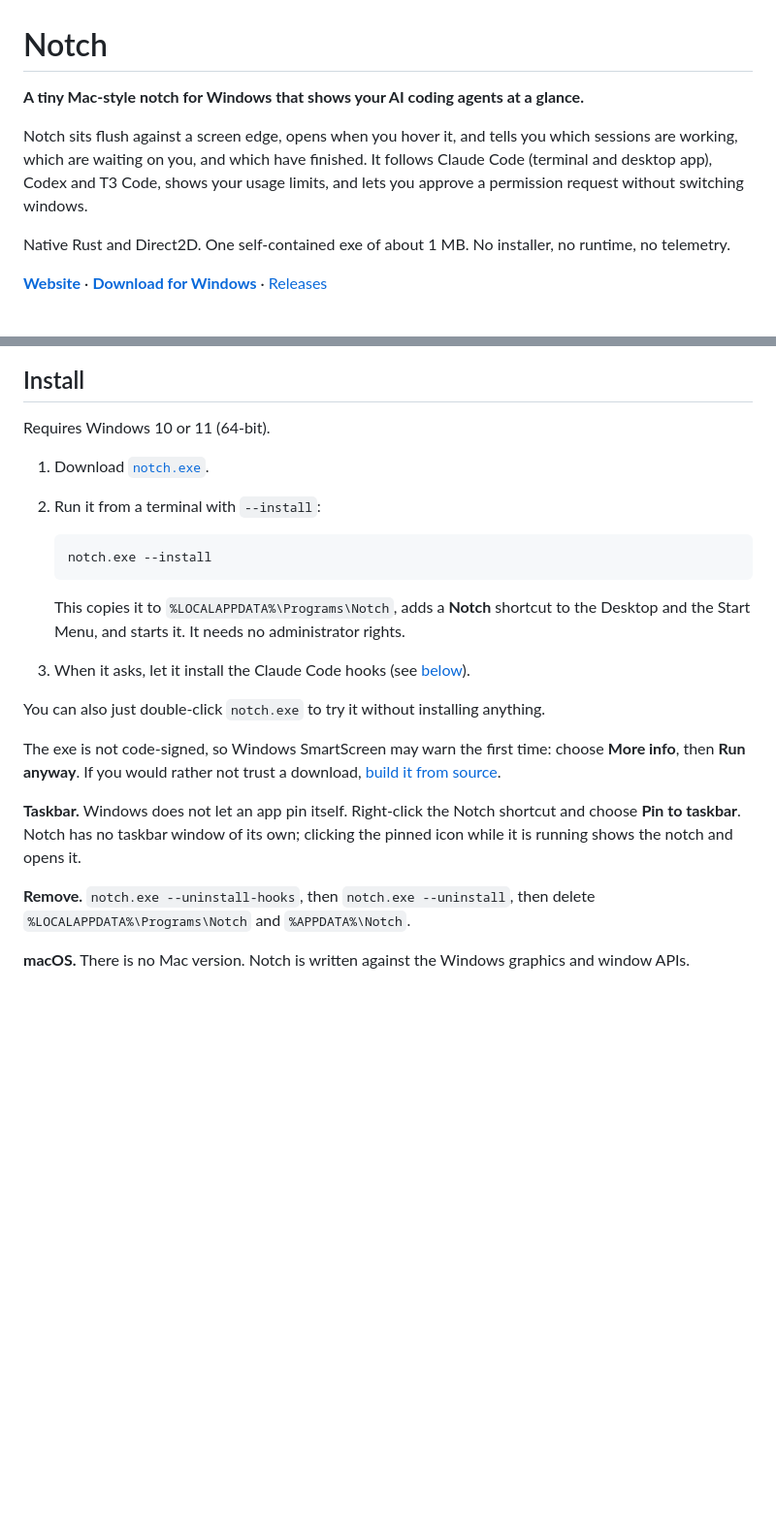
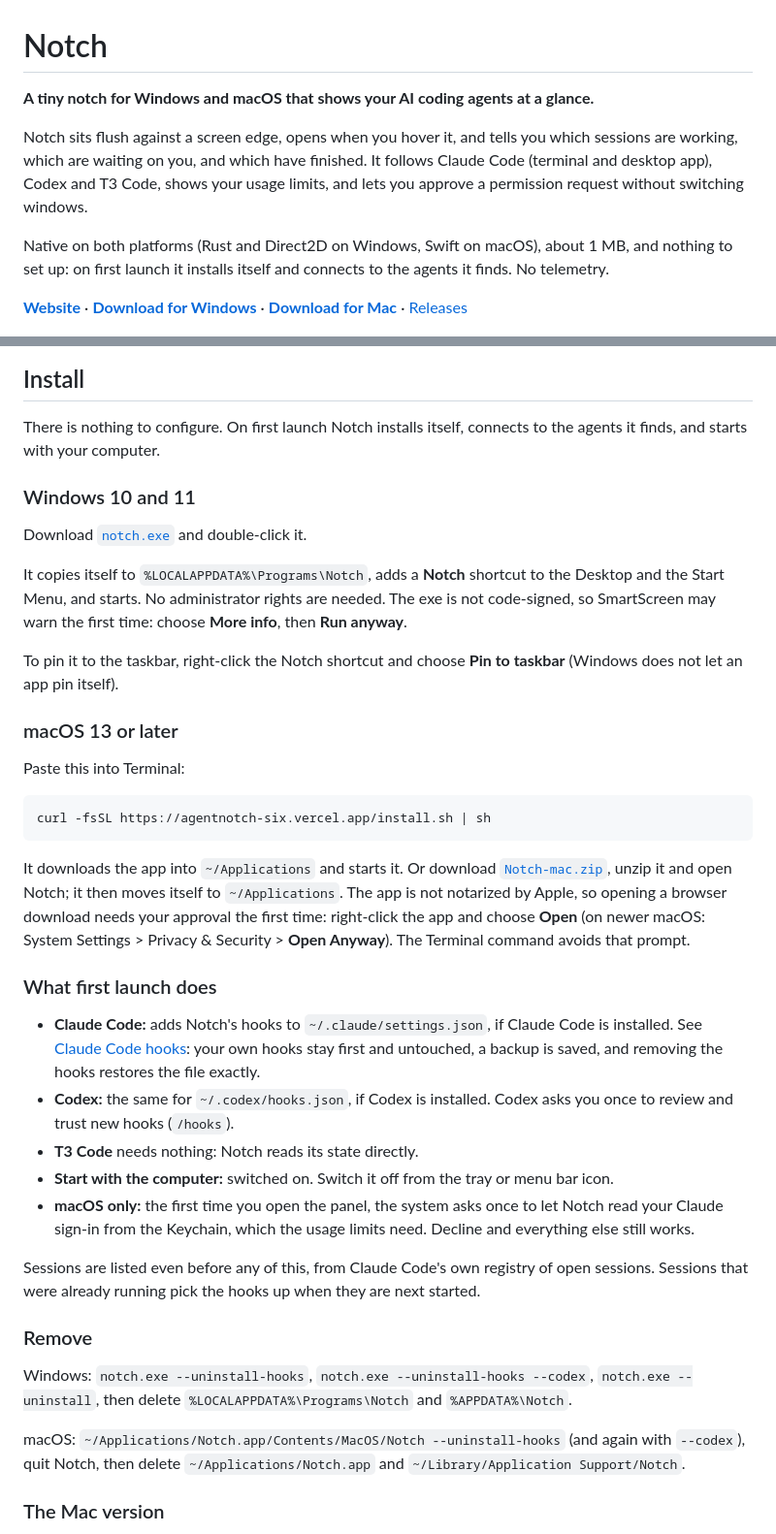
Before and after one commit to harshil12345000/AgentNotch, a Markdown page: README.md, 2 parts joined by grey strips. Shown at 97% size. Drawn GitHub-style; blank space fills up the shorter version.

Commit message:
Zero setup on both platforms: self-install and automatic hook connection; Mac installer script, site and README for macOS

````diff
--- a/README.md
+++ b/README.md
@@ -1,16 +1,17 @@
 # Notch
 
-**A tiny Mac-style notch for Windows that shows your AI coding agents at a glance.**
+**A tiny notch for Windows and macOS that shows your AI coding agents at a glance.**
 
 Notch sits flush against a screen edge, opens when you hover it, and tells you which
 sessions are working, which are waiting on you, and which have finished. It follows Claude
 Code (terminal and desktop app), Codex and T3 Code, shows your usage limits, and lets you
 approve a permission request without switching windows.
 
-Native Rust and Direct2D. One self-contained exe of about 1 MB. No installer, no runtime,
-no telemetry.
+Native on both platforms (Rust and Direct2D on Windows, Swift on macOS), about 1 MB, and
+nothing to set up: on first launch it installs itself and connects to the agents it finds.
+No telemetry.
 
-[**Website**](https://agentnotch-six.vercel.app) · [**Download for Windows**](https://github.com/harshil12345000/AgentNotch/releases/latest/download/notch.exe) · [Releases](https://github.com/harshil12345000/AgentNotch/releases)
+[**Website**](https://agentnotch-six.vercel.app) · [**Download for Windows**](https://github.com/harshil12345000/AgentNotch/releases/latest/download/notch.exe) · [**Download for Mac**](https://github.com/harshil12345000/AgentNotch/releases/latest/download/Notch-mac.zip) · [Releases](https://github.com/harshil12345000/AgentNotch/releases)
 
 ![Notch open at the top of the screen, with the side tab on the right edge](docs/screenshots/hero.png)
 
@@ -70,31 +71,61 @@ no telemetry.
 
 ## Install
 
-Requires Windows 10 or 11 (64-bit).
+There is nothing to configure. On first launch Notch installs itself, connects to the
+agents it finds, and starts with your computer.
 
-1. Download [`notch.exe`](https://github.com/harshil12345000/AgentNotch/releases/latest/download/notch.exe).
-2. Run it from a terminal with `--install`:
+### Windows 10 and 11
 
-   ```
-   notch.exe --install
-   ```
+Download [`notch.exe`](https://github.com/harshil12345000/AgentNotch/releases/latest/download/notch.exe)
+and double-click it.
 
-   This copies it to `%LOCALAPPDATA%\Programs\Notch`, adds a **Notch** shortcut to the
-   Desktop and the Start Menu, and starts it. It needs no administrator rights.
-3. When it asks, let it install the Claude Code hooks (see [below](#claude-code-hooks)).
+It copies itself to `%LOCALAPPDATA%\Programs\Notch`, adds a **Notch** shortcut to the
+Desktop and the Start Menu, and starts. No administrator rights are needed. The exe is not
+code-signed, so SmartScreen may warn the first time: choose **More info**, then
+**Run anyway**.
 
-You can also just double-click `notch.exe` to try it without installing anything.
+To pin it to the taskbar, right-click the Notch shortcut and choose **Pin to taskbar**
+(Windows does not let an app pin itself).
 
-The exe is not code-signed, so Windows SmartScreen may warn the first time: choose
-**More info**, then **Run anyway**. If you would rather not trust a download, [build it
-from source](#build-from-source).
+### macOS 13 or later
 
-**Taskbar.** Windows does not let an app pin itself. Right-click the Notch shortcut and
-choose **Pin to taskbar**. Notch has no taskbar window of its own; clicking the pinned icon
-while it is running shows the notch and opens it.
+Paste this into Terminal:
 
-**Remove.** `notch.exe --uninstall-hooks`, then `notch.exe --uninstall`, then delete
-`%LOCALAPPDATA%\Programs\Notch` and `%APPDATA%\Notch`.
+```
+curl -fsSL https://agentnotch-six.vercel.app/install.sh | sh
+```
 
-**macOS.** There is no Mac version. Notch is written against the Windows graphics and
-window APIs.
+It downloads the app into `~/Applications` and starts it. Or download
+[`Notch-mac.zip`](https://github.com/harshil12345000/AgentNotch/releases/latest/download/Notch-mac.zip),
+unzip it and open Notch; it then moves itself to `~/Applications`. The app is not
+notarized by Apple, so opening a browser download needs your approval the first time:
+right-click the app and choose **Open** (on newer macOS: System Settings > Privacy &
+Security > **Open Anyway**). The Terminal command avoids that prompt.
+
+### What first launch does
+
+- **Claude Code:** adds Notch's hooks to `~/.claude/settings.json`, if Claude Code is
+  installed. See [Claude Code hooks](#claude-code-hooks): your own hooks stay first and
+  untouched, a backup is saved, and removing the hooks restores the file exactly.
+- **Codex:** the same for `~/.codex/hooks.json`, if Codex is installed. Codex asks you
+  once to review and trust new hooks (`/hooks`).
+- **T3 Code** needs nothing: Notch reads its state directly.
+- **Start with the computer:** switched on. Switch it off from the tray or menu bar icon.
+- **macOS only:** the first time you open the panel, the system asks once to let Notch
+  read your Claude sign-in from the Keychain, which the usage limits need. Decline and
+  everything else still works.
+
+Sessions are listed even before any of this, from Claude Code's own registry of open
+sessions. Sessions that were already running pick the hooks up when they are next started.
+
+### Remove
+
+Windows: `notch.exe --uninstall-hooks`, `notch.exe --uninstall-hooks --codex`,
+`notch.exe --uninstall`, then delete `%LOCALAPPDATA%\Programs\Notch` and `%APPDATA%\Notch`.
+
+macOS: `~/Applications/Notch.app/Contents/MacOS/Notch --uninstall-hooks` (and again with
+`--codex`), quit Notch, then delete `~/Applications/Notch.app` and
+`~/Library/Application Support/Notch`.
+
+### The Mac version
+
````
Also changed, not shown: other parts of README.md (+38 -5 lines), docs/screenshots/mac-expanded.png (added), docs/screenshots/mac-screen.png (added), site/img/mac-expanded.png (added), 8 other files.
